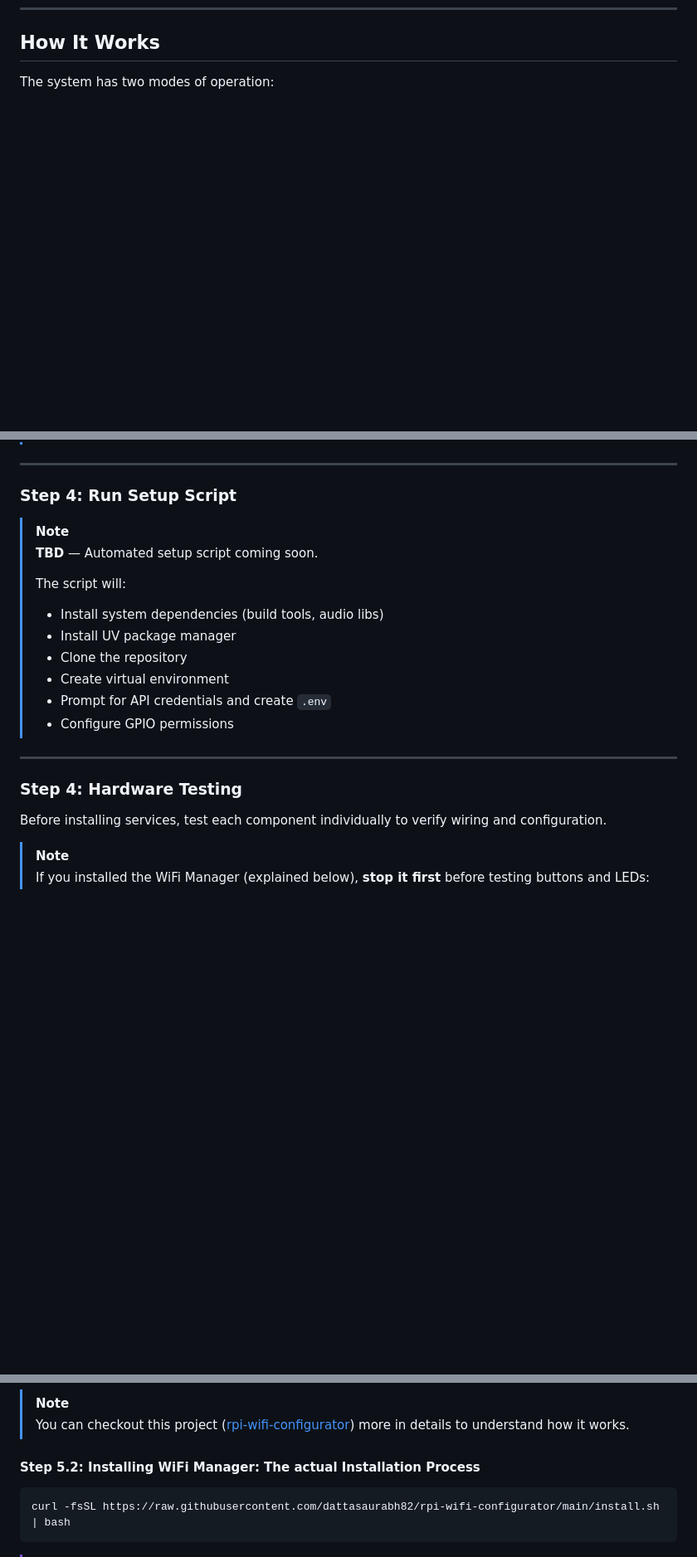
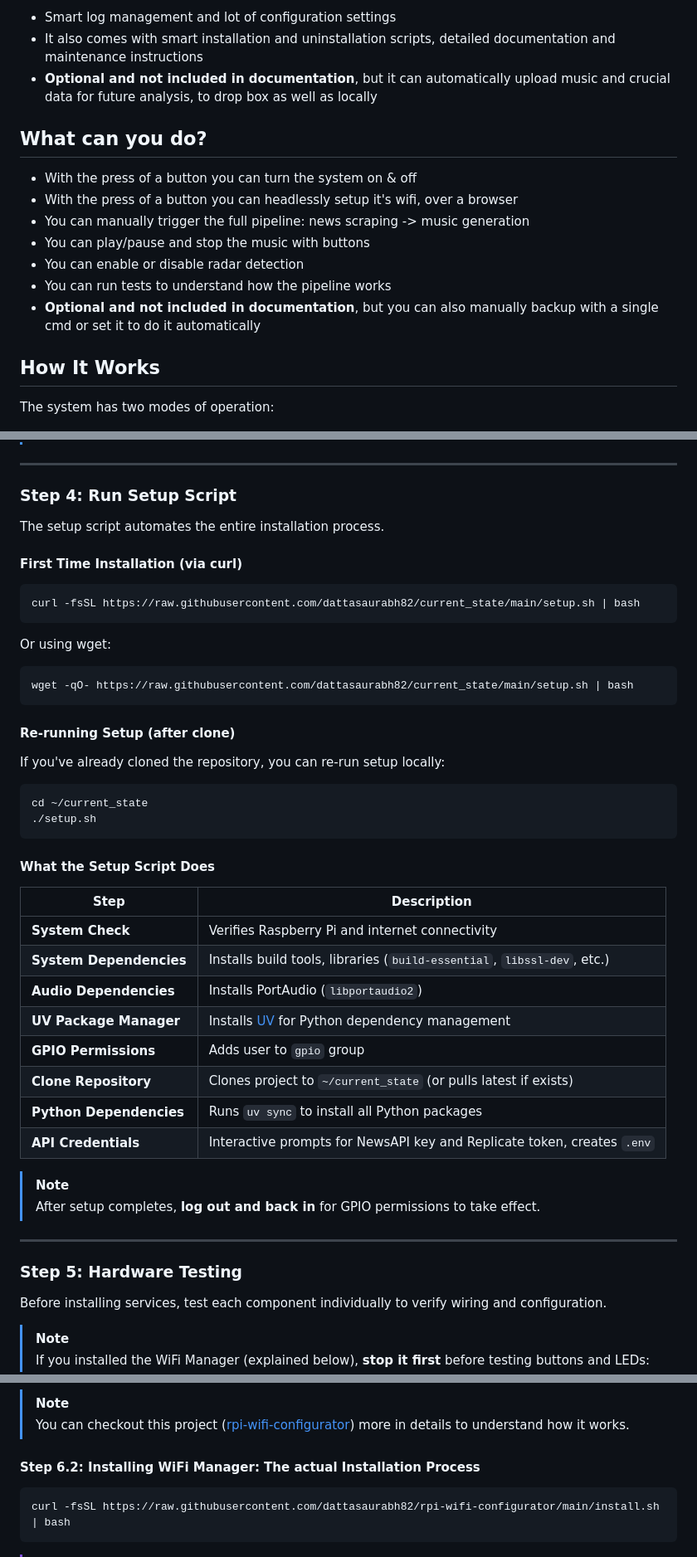
Before and after one commit to dattasaurabh82/current_state, a Markdown page: README.md, 3 parts joined by grey strips. Shown: that part at 83% size. Rendered like a GitHub page; blank space fills up the shorter version.

````diff
--- a/README.md
+++ b/README.md
@@ -38,3 +63,16 @@ With onboard hardware buttons, all functionalities can be triggered and controll
+- Smart log management and lot of configuration settings
+- It also comes with smart installation and uninstallation scripts, detailed documentation and maintenance instructions
+- **Optional and not included in documentation**, but it can automatically upload music and crucial data for future analysis, to drop box as well as locally
+
+## What can you do?
+
+- With the press of a button you can turn the system on & off
+- With the press of a button you can headlessly setup it's wifi, over a browser
+- You can manually trigger the full pipeline: news scraping -> music generation
+- You can play/pause and stop the music with buttons
+- You can enable or disable radar detection
+- You can run tests to understand how the pipeline works
+- **Optional and not included in documentation**, but you can also manually backup with a single cmd or set it to do it automatically
 
 ## How It Works
 
@@ -279,20 +320,48 @@ REPLICATE_API_TOKEN="your_replicate_token"
 
 ### Step 4: Run Setup Script
 
+The setup script automates the entire installation process.
+
+#### First Time Installation (via curl)
+
+```bash
+curl -fsSL https://raw.githubusercontent.com/dattasaurabh82/current_state/main/setup.sh | bash
+```
+
+Or using wget:
+
+```bash
+wget -qO- https://raw.githubusercontent.com/dattasaurabh82/current_state/main/setup.sh | bash
+```
+
+#### Re-running Setup (after clone)
+
+If you've already cloned the repository, you can re-run setup locally:
+
+```bash
+cd ~/current_state
+./setup.sh
+```
+
+#### What the Setup Script Does
+
+| Step | Description |
+|------|-------------|
+| **System Check** | Verifies Raspberry Pi and internet connectivity |
+| **System Dependencies** | Installs build tools, libraries (`build-essential`, `libssl-dev`, etc.) |
+| **Audio Dependencies** | Installs PortAudio (`libportaudio2`) |
+| **UV Package Manager** | Installs [UV](https://github.com/astral-sh/uv) for Python dependency management |
+| **GPIO Permissions** | Adds user to `gpio` group |
+| **Clone Repository** | Clones project to `~/current_state` (or pulls latest if exists) |
+| **Python Dependencies** | Runs `uv sync` to install all Python packages |
+| **API Credentials** | Interactive prompts for NewsAPI key and Replicate token, creates `.env` |
+
 > [!NOTE]
-> **TBD** — Automated setup script coming soon.
->
-> The script will:
-> - Install system dependencies (build tools, audio libs)
-> - Install UV package manager
-> - Clone the repository
-> - Create virtual environment
-> - Prompt for API credentials and create `.env`
-> - Configure GPIO permissions
+> After setup completes, **log out and back in** for GPIO permissions to take effect.
 
 ---
 
-### Step 4: Hardware Testing
+### Step 5: Hardware Testing
 
 Before installing services, test each component individually to verify wiring and configuration.
 
@@ -420,7 +489,7 @@ For headless WiFi configuration without monitor/keyboard, install and configure
 > [!Note]
 > You can checkout this project ([rpi-wifi-configurator](https://github.com/dattasaurabh82/rpi-wifi-configurator)) more in details to understand how it works.
 
-#### Step 5.2: Installing WiFi Manager: The actual Installation Process
+#### Step 6.2: Installing WiFi Manager: The actual Installation Process
 
 ```bash
 curl -fsSL https://raw.githubusercontent.com/dattasaurabh82/rpi-wifi-configurator/main/install.sh | bash
````
Also changed, not shown: other parts of README.md (+151 -91 lines), assets/sch preview scrnshot.png (added), 1 other file.
